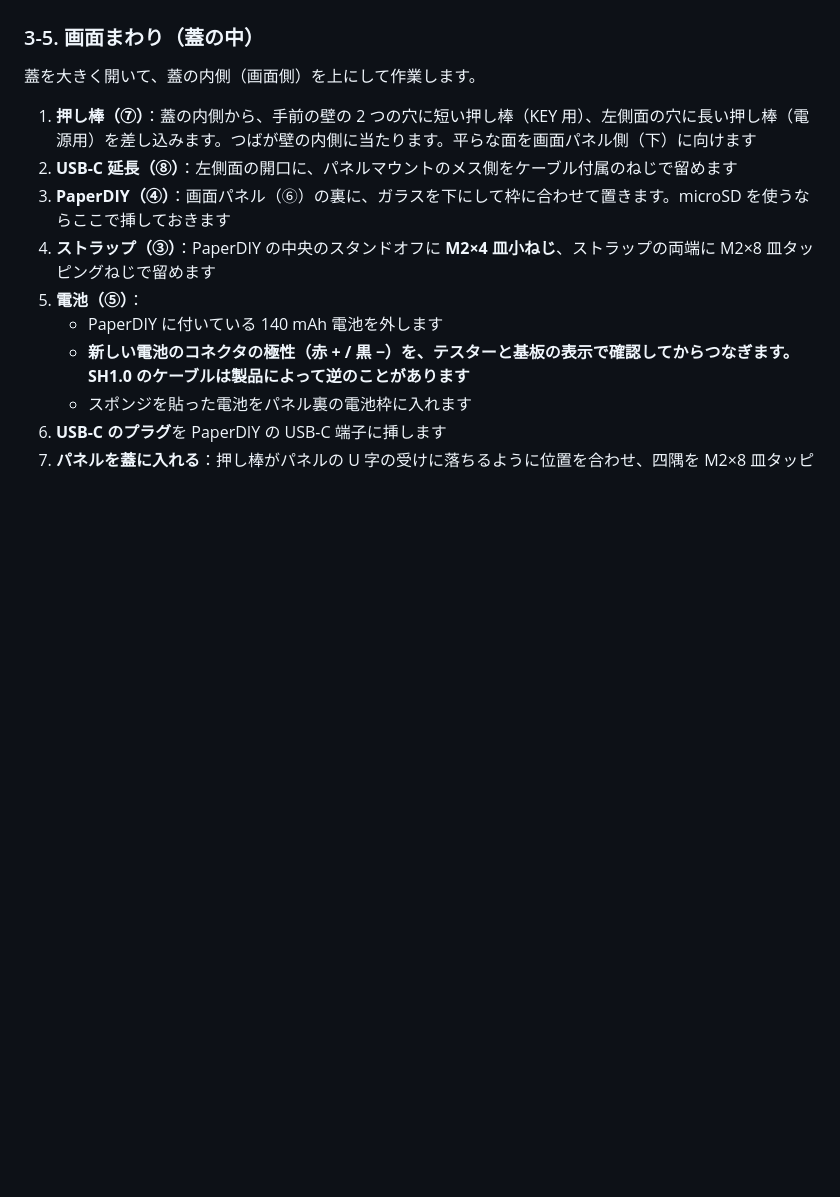
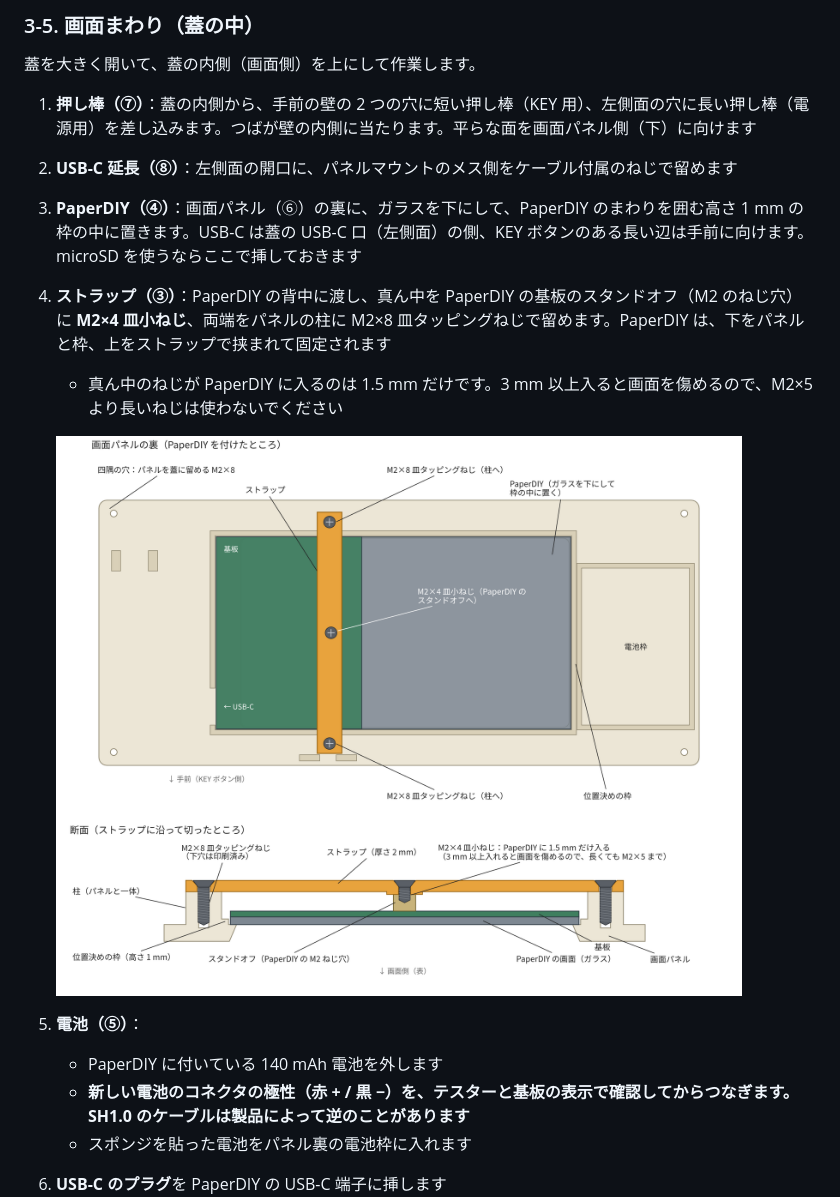
Before and after one commit to tsuyoshi-otake/paperdiy-pda-terminal, a Markdown page: cad/ASSEMBLY_ja.md, the part around the change. Rendered like a GitHub page; pictures changed too: docs/images/paperdiy_mount.png (added); blank space fills up the shorter version.

Commit message:
Show how the PaperDIY is held on the panel
Add docs/images/paperdiy_mount.png (back of the screen panel with the PaperDIY,
strap and screws, plus a section along the strap cut from the built STLs) and
docs/paperdiy_figure.py that draws it (make render). The assembly guide now says
which way the PaperDIY faces, that it sits glass-down in the 1 mm locating rim and
is clamped by the strap, and that the centre screw engages only 1.5 mm (never
longer than M2x5).

Co-Authored-By: Claude Opus 5.5 <noreply@anthropic.com>
Claude-Session: https://claude.ai/code/session_01HXgm54K2gU24gYTDkGnLL1

```diff
--- a/cad/ASSEMBLY_ja.md
+++ b/cad/ASSEMBLY_ja.md
@@ -129,8 +129,12 @@ plate 1 の蓋 A を使わないときは、Bambu Studio で plate 1 から蓋 A
 
 1. **押し棒（⑦）**：蓋の内側から、手前の壁の 2 つの穴に短い押し棒（KEY 用）、左側面の穴に長い押し棒（電源用）を差し込みます。つばが壁の内側に当たります。平らな面を画面パネル側（下）に向けます
 2. **USB-C 延長（⑧）**：左側面の開口に、パネルマウントのメス側をケーブル付属のねじで留めます
-3. **PaperDIY（④）**：画面パネル（⑥）の裏に、ガラスを下にして枠に合わせて置きます。microSD を使うならここで挿しておきます
-4. **ストラップ（③）**：PaperDIY の中央のスタンドオフに **M2×4 皿小ねじ**、ストラップの両端に M2×8 皿タッピングねじで留めます
+3. **PaperDIY（④）**：画面パネル（⑥）の裏に、ガラスを下にして、PaperDIY のまわりを囲む高さ 1 mm の枠の中に置きます。USB-C は蓋の USB-C 口（左側面）の側、KEY ボタンのある長い辺は手前に向けます。microSD を使うならここで挿しておきます
+4. **ストラップ（③）**：PaperDIY の背中に渡し、真ん中を PaperDIY の基板のスタンドオフ（M2 のねじ穴）に **M2×4 皿小ねじ**、両端をパネルの柱に M2×8 皿タッピングねじで留めます。PaperDIY は、下をパネルと枠、上をストラップで挟まれて固定されます
+   - 真ん中のねじが PaperDIY に入るのは 1.5 mm だけです。3 mm 以上入ると画面を傷めるので、M2×5 より長いねじは使わないでください
+
+   ![PaperDIY の留め方（パネルの裏と、ストラップに沿った断面）](../docs/images/paperdiy_mount.png)
+
 5. **電池（⑤）**：
    - PaperDIY に付いている 140 mAh 電池を外します
    - **新しい電池のコネクタの極性（赤 + / 黒 −）を、テスターと基板の表示で確認してからつなぎます。SH1.0 のケーブルは製品によって逆のことがあります**
```
Also changed, not shown: 2 other files.
